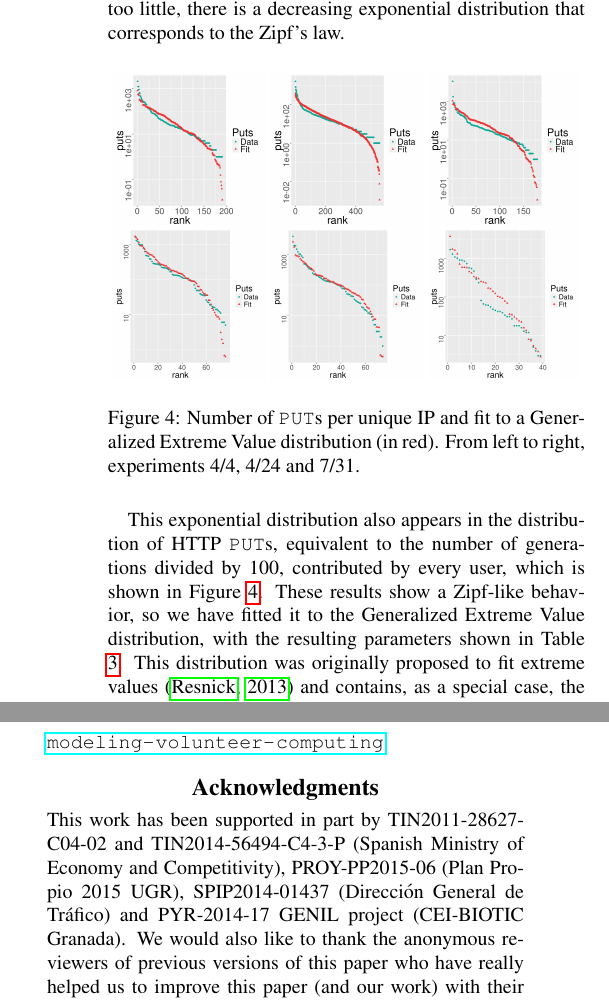
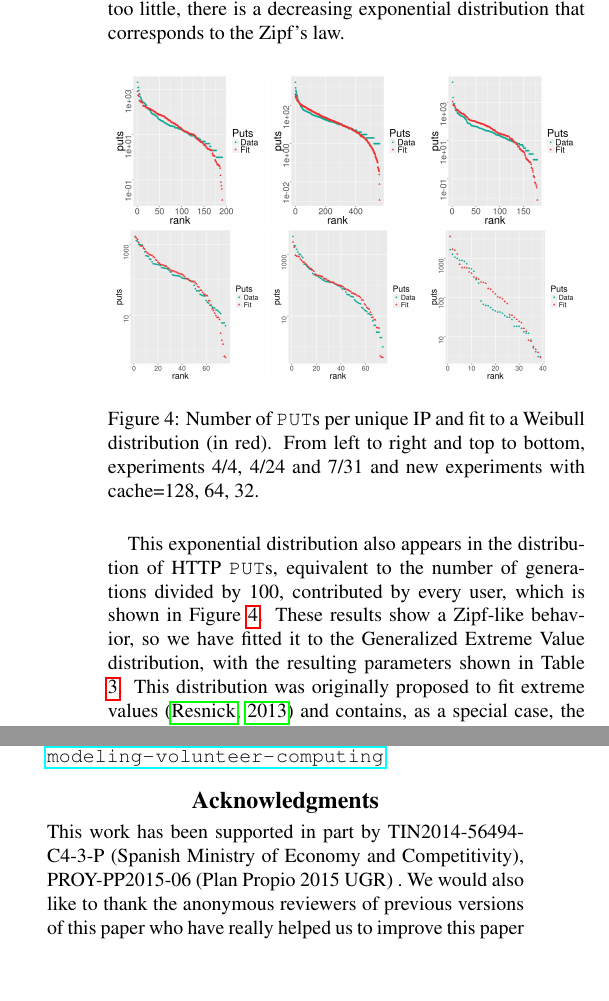
Before and after one commit to JJ/modeling-volunteer-computing, a LaTeX paper (Alife16/paper.tex): two parts of the columns of pages 5 and 6 of 7, joined at a grey line, cut so that both start at the same text, the shorter picture padded with empty space. Compiled offline with pdfLaTeX.

Commit message:
Adding all new graphs.
For comparison. Changed GEV to Weibull. Please @unintendedbear @fergunet @mariosky Do something! Check for typos, inconsistencies, and so on..

Still some stuff to go, comparison with the new cache and general conclusions.

```diff
--- a/Alife16/paper.tex
+++ b/Alife16/paper.tex
@@ -464,9 +464,9 @@ exponential distribution that corresponds to the Zipf's law.
 \includegraphics[width=0.32\linewidth]{weibull-fit-cache=128.png}
 \includegraphics[width=0.32\linewidth]{weibull-fit-cache=64.png}
 \includegraphics[width=0.32\linewidth]{weibull-fit-cache=32.png}
-\caption{Number of {\tt PUT}s per unique IP and fit to a Generalized
-  Extreme Value distribution (in red). From left to right, experiments
-  4/4, 4/24 and 7/31.}
+\caption{Number of {\tt PUT}s per unique IP and fit to a Weibull
+  distribution (in red). From left to right and top to bottom, experiments
+  4/4, 4/24 and 7/31 and new experiments with cache=128, 64, 32.}
 % Plotted with ../data/plot-zipf-openshift.R
 \label{fig:puts:os}
 \end{figure}
@@ -493,7 +493,7 @@ Date  & Location $\mu$ & Scale $\sigma$ & Shape $\xi$ \\
 \hline
 \end{tabular}
 \end{center}
-\end{table*}
+\end{table}
 %
 This distribution was originally proposed to fit extreme values
 \citep{resnick2013extreme} and contains, as a special case, the inverse
@@ -611,11 +611,9 @@ itself, has been published with a free license in GitHub at
 %---------------------------------------------------------------
 \section*{Acknowledgments}
 
-This work has been supported in part by TIN2011-28627-C04-02 and
-TIN2014-56494-C4-3-P (Spanish Ministry of Economy and Competitivity),
-PROY-PP2015-06 (Plan Propio 2015 UGR),  % please, remember to include all the current projects   ;)   Thanks!
-SPIP2014-01437 (Direcci{\'o}n General de Tr{\'a}fico) and PYR-2014-17
-GENIL project (CEI-BIOTIC Granada). We would also like to thank the
+This work has been supported in part by TIN2014-56494-C4-3-P (Spanish Ministry of Economy and Competitivity),
+PROY-PP2015-06 (Plan Propio 2015 UGR)  % please, remember to include all the current projects   ;)   Thanks!
+. We would also like to thank the
 anonymous reviewers of previous versions of this paper who have really
 helped us to improve
 this paper (and our work) with their suggestions. We are also grateful
```
Also changed, not shown: Alife16/paper.tex (2 more changed lines).
